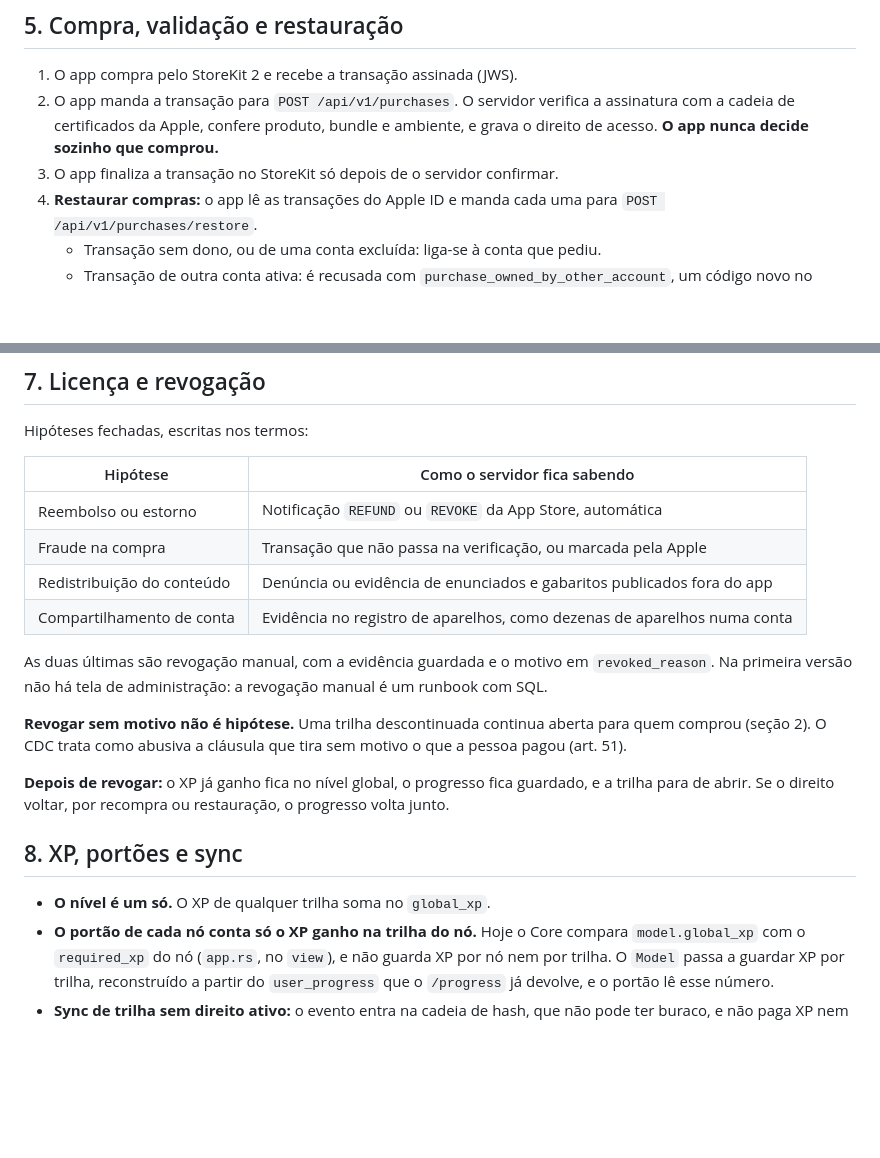
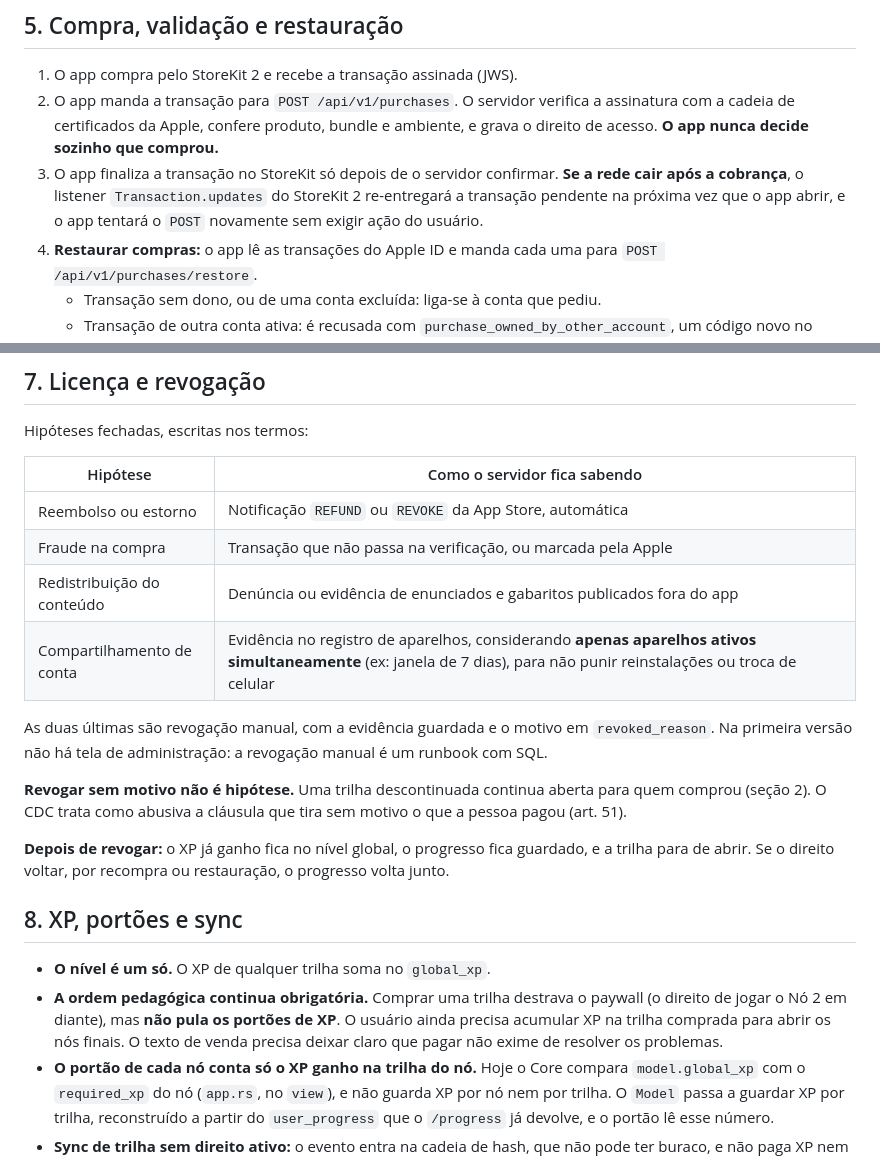
Before and after one commit to josecleiton/logn, a Markdown page: docs/specs/logn_trilhas_pagas_spec.md, 2 parts joined by grey strips. GitHub-like rendering; blank space fills up the shorter version.

```diff
--- a/docs/specs/logn_trilhas_pagas_spec.md
+++ b/docs/specs/logn_trilhas_pagas_spec.md
@@ -121,7 +123,7 @@ cascata. A transação continua na Apple, e é por ela que a compra volta numa c
 2. O app manda a transação para `POST /api/v1/purchases`. O servidor verifica a assinatura
    com a cadeia de certificados da Apple, confere produto, bundle e ambiente, e grava o
    direito de acesso. **O app nunca decide sozinho que comprou.**
-3. O app finaliza a transação no StoreKit só depois de o servidor confirmar.
+3. O app finaliza a transação no StoreKit só depois de o servidor confirmar. **Se a rede cair após a cobrança**, o listener `Transaction.updates` do StoreKit 2 re-entregará a transação pendente na próxima vez que o app abrir, e o app tentará o `POST` novamente sem exigir ação do usuário.
 4. **Restaurar compras:** o app lê as transações do Apple ID e manda cada uma para
    `POST /api/v1/purchases/restore`.
    - Transação sem dono, ou de uma conta excluída: liga-se à conta que pediu.
@@ -166,7 +173,7 @@ Hipóteses fechadas, escritas nos termos:
 | Reembolso ou estorno | Notificação `REFUND` ou `REVOKE` da App Store, automática |
 | Fraude na compra | Transação que não passa na verificação, ou marcada pela Apple |
 | Redistribuição do conteúdo | Denúncia ou evidência de enunciados e gabaritos publicados fora do app |
-| Compartilhamento de conta | Evidência no registro de aparelhos, como dezenas de aparelhos numa conta |
+| Compartilhamento de conta | Evidência no registro de aparelhos, considerando **apenas aparelhos ativos simultaneamente** (ex: janela de 7 dias), para não punir reinstalações ou troca de celular |
 
 As duas últimas são revogação manual, com a evidência guardada e o motivo em
 `revoked_reason`. Na primeira versão não há tela de administração: a revogação manual é um
@@ -183,6 +190,7 @@ junto.
 ## 8. XP, portões e sync
 
 - **O nível é um só.** O XP de qualquer trilha soma no `global_xp`.
+- **A ordem pedagógica continua obrigatória.** Comprar uma trilha destrava o paywall (o direito de jogar o Nó 2 em diante), mas **não pula os portões de XP**. O usuário ainda precisa acumular XP na trilha comprada para abrir os nós finais. O texto de venda precisa deixar claro que pagar não exime de resolver os problemas.
 - **O portão de cada nó conta só o XP ganho na trilha do nó.** Hoje o Core compara
   `model.global_xp` com o `required_xp` do nó (`app.rs`, no `view`), e não guarda XP por nó
   nem por trilha. O `Model` passa a guardar XP por trilha, reconstruído a partir do
```
Also changed, not shown: other parts of docs/specs/logn_trilhas_pagas_spec.md (+31 -4 lines), 1 other file.
